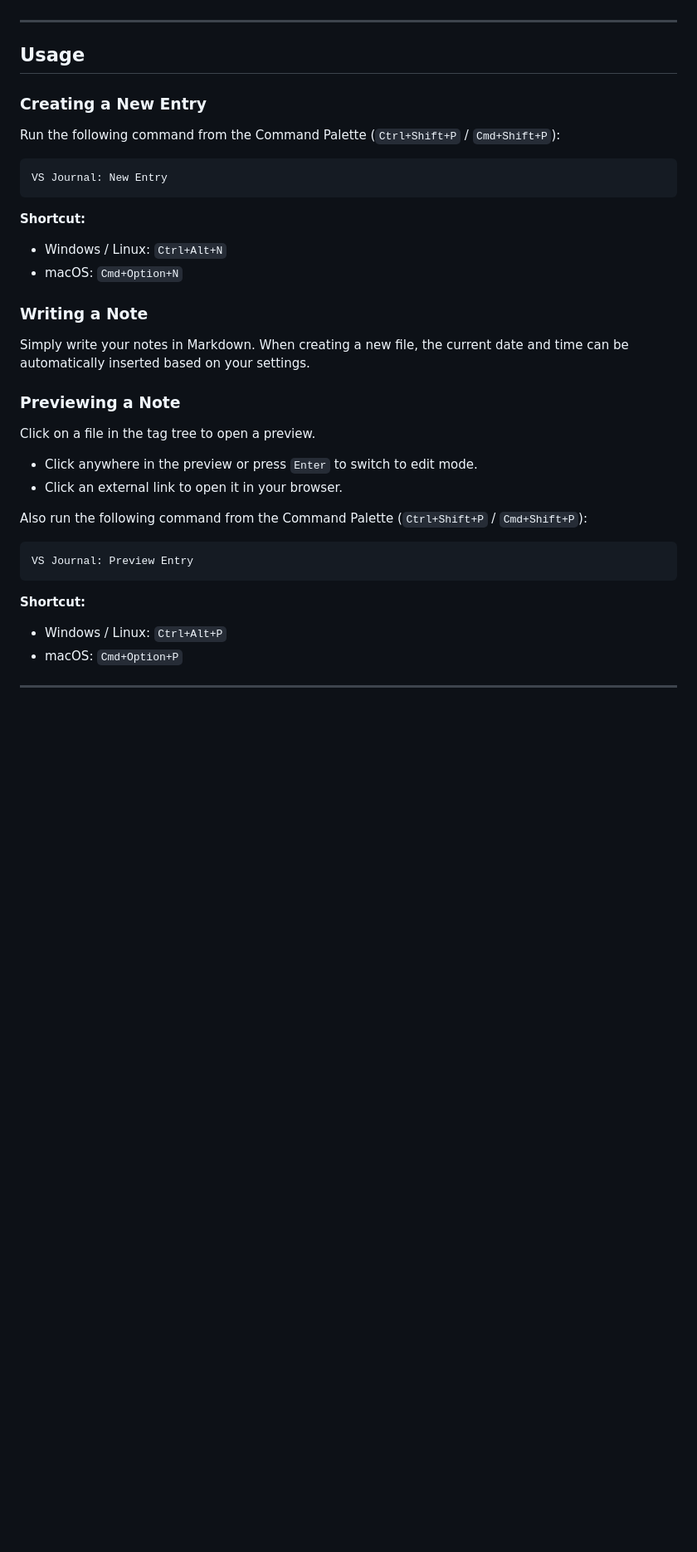
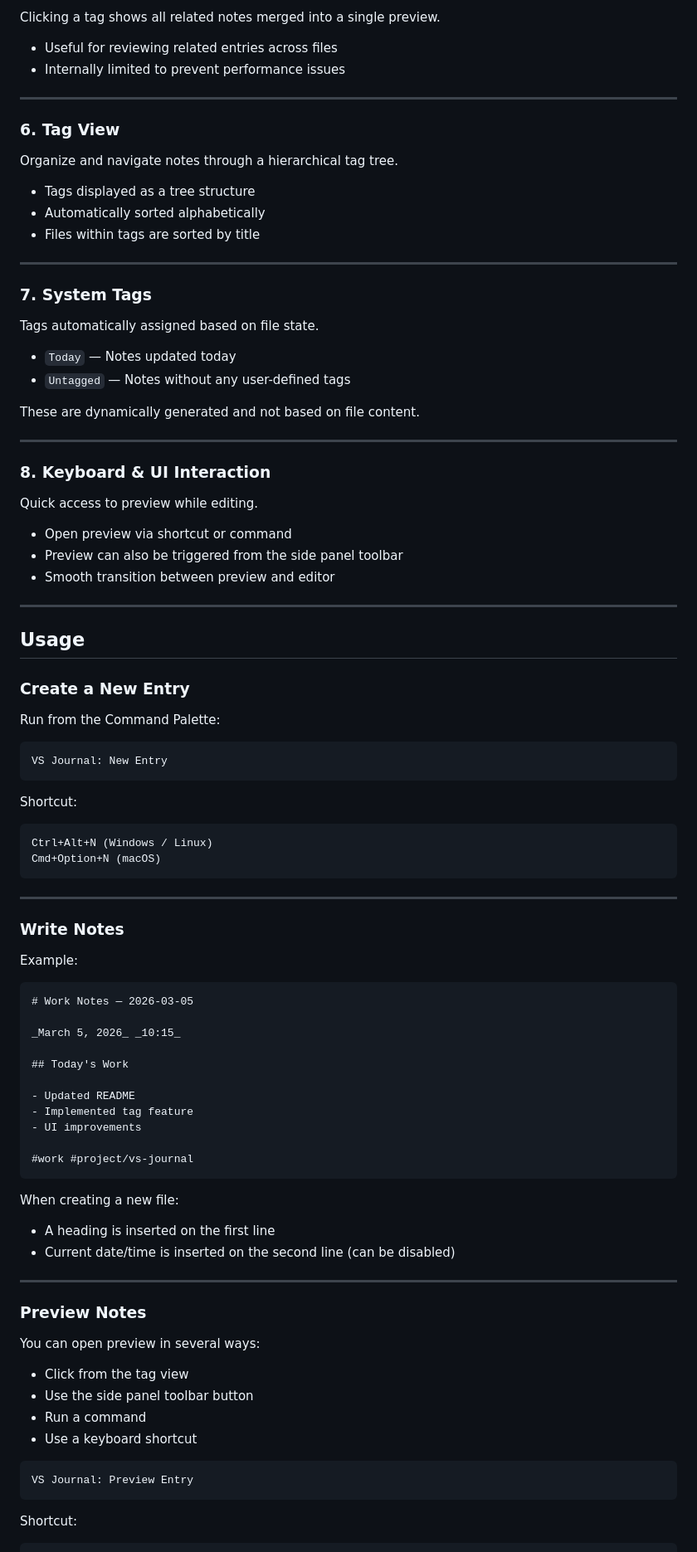
Before and after one commit to watagashi-dev/vs-journal, a Markdown page: README.md, the part around the change printed below. Shown: that part at 83% size. Rendered like a GitHub page; blank space fills up the shorter version.

````diff
--- a/README.md
+++ b/README.md
@@ -113,37 +154,97 @@ By default, notes are saved in `$HOME/vsJournal`, but you can configure this to
+Clicking a tag shows all related notes merged into a single preview.
+
+- Useful for reviewing related entries across files
+- Internally limited to prevent performance issues
+
+---
+
+### 6. Tag View
+
+Organize and navigate notes through a hierarchical tag tree.
+
+- Tags displayed as a tree structure
+- Automatically sorted alphabetically
+- Files within tags are sorted by title
+
+---
+
+### 7. System Tags
+
+Tags automatically assigned based on file state.
+
+- `Today` — Notes updated today
+- `Untagged` — Notes without any user-defined tags
+
+These are dynamically generated and not based on file content.
+
+---
+
+### 8. Keyboard & UI Interaction
+
+Quick access to preview while editing.
+
+- Open preview via shortcut or command
+- Preview can also be triggered from the side panel toolbar
+- Smooth transition between preview and editor
 
 ---
 
 ## Usage
 
-### Creating a New Entry
+### Create a New Entry
 
-Run the following command from the Command Palette (`Ctrl+Shift+P` / `Cmd+Shift+P`):
+Run from the Command Palette:
 
-```plaintext
+```
 VS Journal: New Entry
 ```
 
-**Shortcut:**
-- Windows / Linux: `Ctrl+Alt+N`
-- macOS: `Cmd+Option+N`
+Shortcut:
 
-### Writing a Note
+```
+Ctrl+Alt+N (Windows / Linux)
+Cmd+Option+N (macOS)
+```
 
-Simply write your notes in Markdown. When creating a new file, the current date and time can be automatically inserted based on your settings.
+---
 
-### Previewing a Note
+### Write Notes
 
-Click on a file in the tag tree to open a preview.
-- Click anywhere in the preview or press `Enter` to switch to edit mode.
-- Click an external link to open it in your browser.
+Example:
 
-Also run the following command from the Command Palette (`Ctrl+Shift+P` / `Cmd+Shift+P`):
+```markdown
+# Work Notes — 2026-03-05
 
-```plaintext
+_March 5, 2026_ _10:15_
+
+## Today's Work
+
+- Updated README
+- Implemented tag feature
+- UI improvements
+
+#work #project/vs-journal
+```
+
+When creating a new file:
+
+- A heading is inserted on the first line
+- Current date/time is inserted on the second line (can be disabled)
+
+---
+
+### Preview Notes
+
+You can open preview in several ways:
+
+- Click from the tag view
+- Use the side panel toolbar button
+- Run a command
+- Use a keyboard shortcut
+
+```
 VS Journal: Preview Entry
 ```
 
-**Shortcut:**
-- Windows / Linux: `Ctrl+Alt+P`
-- macOS: `Cmd+Option+P`
+Shortcut:
 
````
Also changed, not shown: other parts of README.md (+127 -50 lines), CHANGELOG.md (+37 -0 lines), README.ja.md (+133 -82 lines), images/screenshot-tagtree.png.
